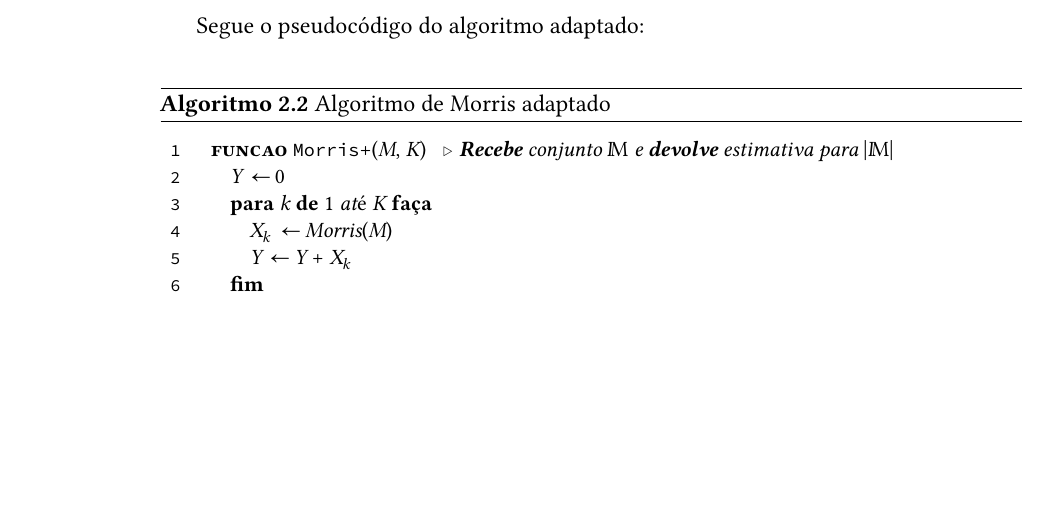
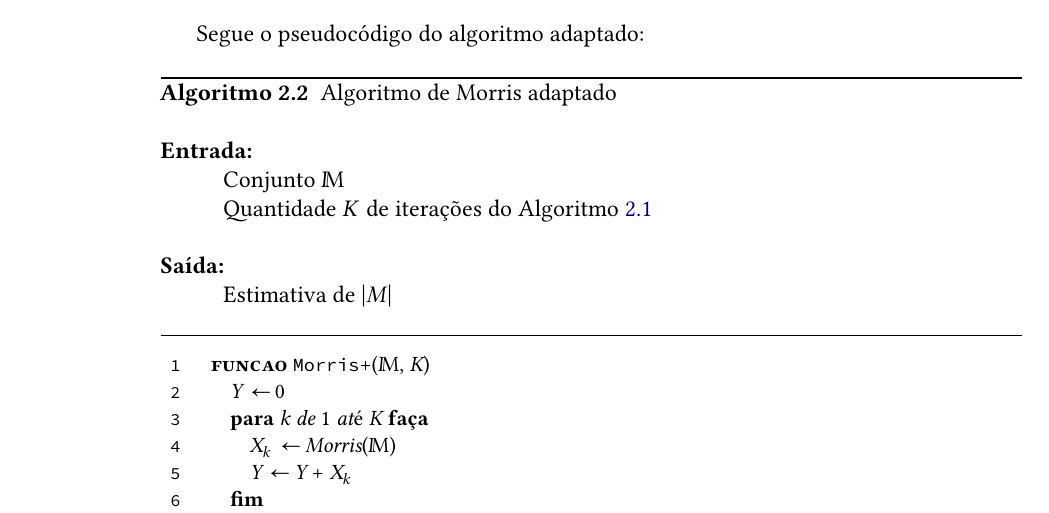
Before and after one commit to billkondo/TCC-2021, a LaTeX thesis (monografia/tese.tex, which reads monografia/conteudo/02-morris.tex): part of page 12 of 22, cut so that both start at the same text, the shorter picture padded with empty space. Compiled offline with XeLaTeX; a missing font is replaced by an installed copy or a similar font.

Commit message:
Revisão do formato dos algoritmos do Capítulo 2

```diff
--- a/monografia/conteudo/02-morris.tex
+++ b/monografia/conteudo/02-morris.tex
@@ -200,18 +208,28 @@ A ideia principal é executar $k$ vezes o Algoritmo \ref{prog:morris} e a nova e
 de cada execução. Será visto que isso diminuirá a variância da estimativa.
 
 Segue o pseudocódigo do algoritmo adaptado:
-\begin{programruledcaption}{Algoritmo de Morris adaptado\label{prog:morris:plus}}
+\begin{programruledcaption}{
+Algoritmo de Morris adaptado\label{prog:morris:plus}\\
+\\ \textbf{Entrada:} \\
+\hspace*{1cm} Conjunto $\mathbb{M}$ \\
+\hspace*{1cm} Quantidade $K$ de iterações do Algoritmo \ref{prog:morris} \\
+\\ \textbf{Saída:} \\
+\hspace*{1cm} Estimativa de $|M|$
+\\
+\label{prog:flajolet-martin}
+}
   \begin{lstlisting}[
     language={[brazilian]pseudocode},
     style=pseudocode,
     style=wider,
     functions={},
     specialidentifiers={},
+    deletekeywords={de}
   ]
-      funcao Morris+(M, K)  // \textbf{Recebe} conjunto $\mathbb{M}$ e \textbf{devolve} estimativa para $|\mathbb{M}|$
+      funcao Morris+($\mathbb{M}$, K)
         Y := 0
         para k de 1 até K \kw{faça}
-          $X_k$ := Morris(M)
+          $X_k$ := Morris($\mathbb{M}$)
           Y := Y + $X_k$
         fim
         devolva $\frac{Y}{K}$
```
Also changed, not shown: monografia/conteudo/02-morris.tex (12 more changed lines).
